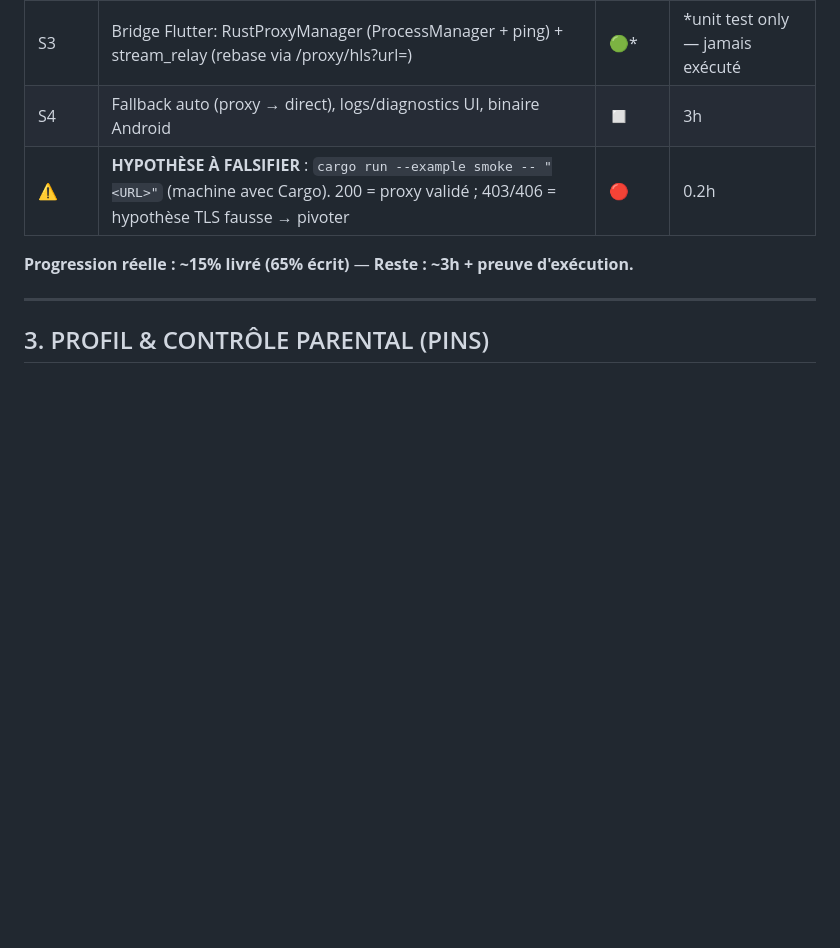
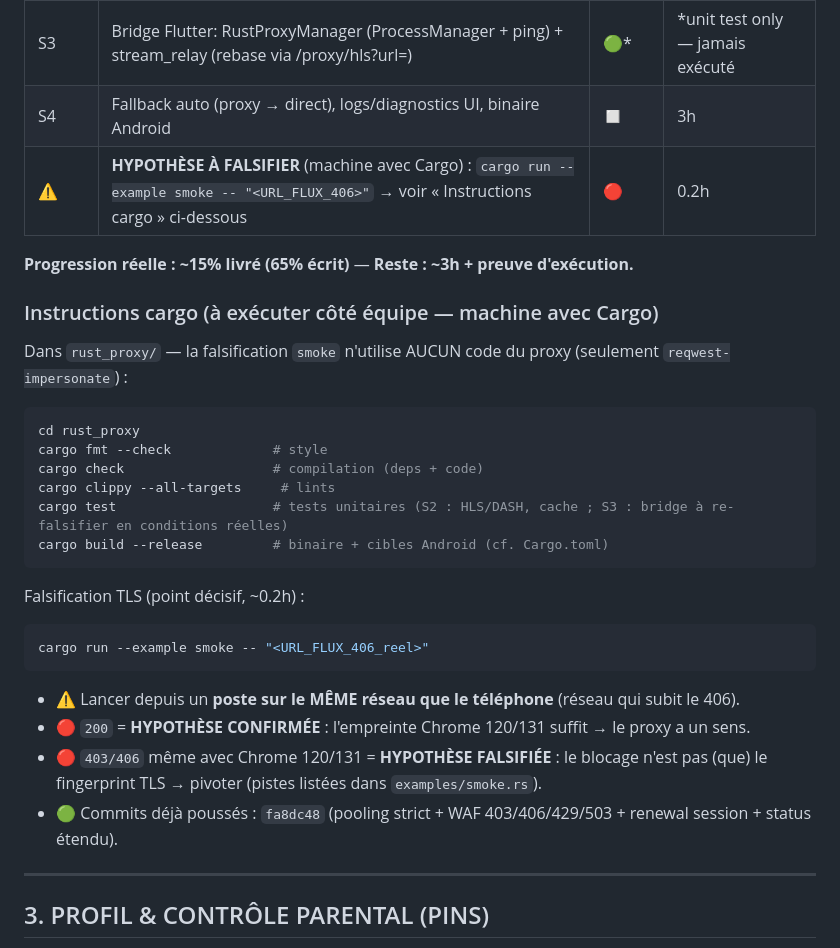
Before and after one commit to christopheblum67/Orbit-3d-flutter, a Markdown page: docs/sprints-status.md, the part around the change. GitHub-like rendering; blank space fills up the shorter version.

Commit message:
docs(rust-proxy): instructions cargo pour falsification TLS (fmt/check/clippy/test/build + smoke)

````diff
--- a/docs/sprints-status.md
+++ b/docs/sprints-status.md
@@ -46,9 +46,32 @@ XP : sprint propre +40 · DoD +20 · leçon +10 · bug capté avant push +10 ·
 | S2 | HLS/DASH rewriter (URLs → proxy), cache LRU 256Mo, purge /cache, retry browser fallback | 🟢* | *unit test only — jamais exécuté |
 | S3 | Bridge Flutter: RustProxyManager (ProcessManager + ping) + stream_relay (rebase via /proxy/hls?url=) | 🟢* | *unit test only — jamais exécuté |
 | S4 | Fallback auto (proxy → direct), logs/diagnostics UI, binaire Android | ◻️ | 3h |
-| ⚠️ | **HYPOTHÈSE À FALSIFIER** : `cargo run --example smoke -- "<URL>"` (machine avec Cargo). 200 = proxy validé ; 403/406 = hypothèse TLS fausse → pivoter | 🔴 | 0.2h |
+| ⚠️ | **HYPOTHÈSE À FALSIFIER** (machine avec Cargo) : `cargo run --example smoke -- "<URL_FLUX_406>"` → voir « Instructions cargo » ci-dessous | 🔴 | 0.2h |
 
 **Progression réelle : ~15% livré (65% écrit)** — **Reste : ~3h + preuve d'exécution.**
+
+### Instructions cargo (à exécuter côté équipe — machine avec Cargo)
+Dans `rust_proxy/` — la falsification `smoke` n'utilise AUCUN code du proxy (seulement `reqwest-impersonate`) :
+
+```powershell
+cd rust_proxy
+cargo fmt --check             # style
+cargo check                   # compilation (deps + code)
+cargo clippy --all-targets     # lints
+cargo test                    # tests unitaires (S2 : HLS/DASH, cache ; S3 : bridge à re-falsifier en conditions réelles)
+cargo build --release         # binaire + cibles Android (cf. Cargo.toml)
+```
+
+Falsification TLS (point décisif, ~0.2h) :
+
+```powershell
+cargo run --example smoke -- "<URL_FLUX_406_reel>"
+```
+
+* ⚠️ Lancer depuis un **poste sur le MÊME réseau que le téléphone** (réseau qui subit le 406).
+* 🔴 `200` = **HYPOTHÈSE CONFIRMÉE** : l'empreinte Chrome 120/131 suffit → le proxy a un sens.
+* 🔴 `403/406` même avec Chrome 120/131 = **HYPOTHÈSE FALSIFIÉE** : le blocage n'est pas (que) le fingerprint TLS → pivoter (pistes listées dans `examples/smoke.rs`).
+* 🟢 Commits déjà poussés : `fa8dc48` (pooling strict + WAF 403/406/429/503 + renewal session + status étendu).
 
 ---
 
````
